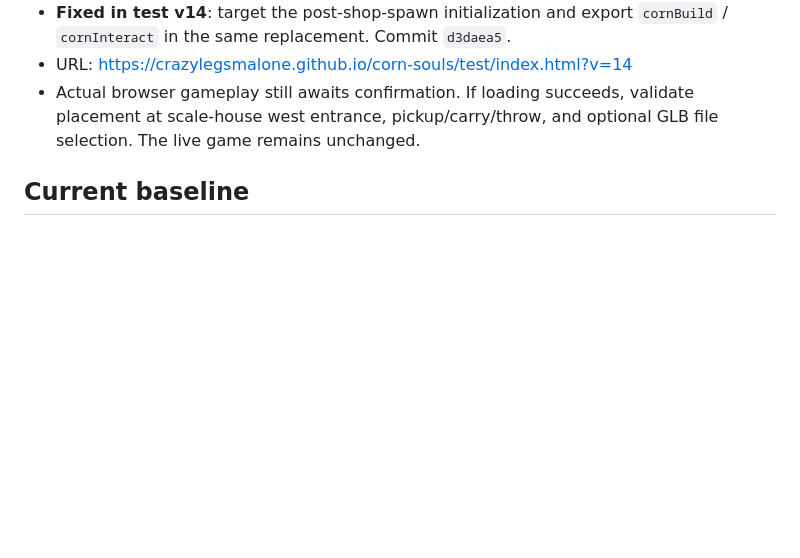
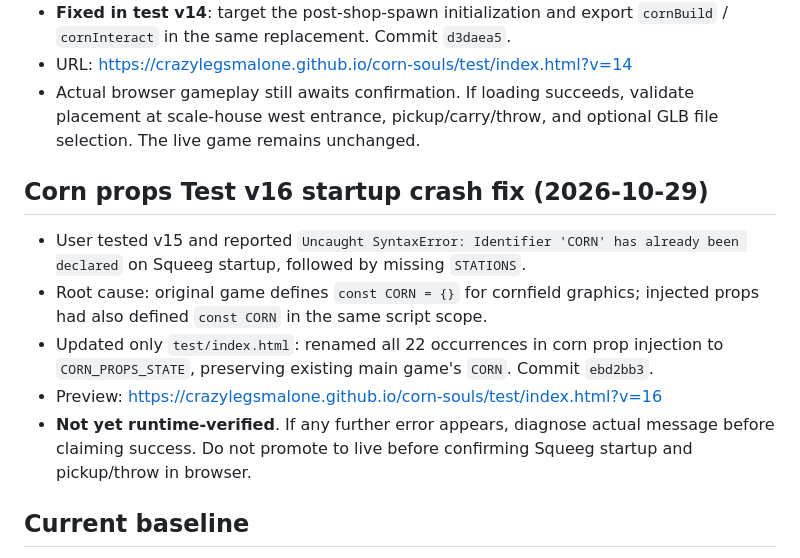
Before and after one commit to CrazyLegsMalone/corn-souls, a Markdown page: DEVELOPMENT.md, the part around the change. Rendered like a GitHub page; blank space fills up the shorter version.

Commit message:
docs: record CORN variable collision and test v16 fix

```diff
--- a/DEVELOPMENT.md
+++ b/DEVELOPMENT.md
@@ -76,6 +76,13 @@ This file is the shared development log for work done with Claude, ChatGPT, or a
 - URL: https://crazylegsmalone.github.io/corn-souls/test/index.html?v=14
 - Actual browser gameplay still awaits confirmation. If loading succeeds, validate placement at scale-house west entrance, pickup/carry/throw, and optional GLB file selection. The live game remains unchanged.
 
+## Corn props Test v16 startup crash fix (2026-10-29)
+- User tested v15 and reported `Uncaught SyntaxError: Identifier 'CORN' has already been declared` on Squeeg startup, followed by missing `STATIONS`.
+- Root cause: original game defines `const CORN = {}` for cornfield graphics; injected props had also defined `const CORN` in the same script scope.
+- Updated only `test/index.html`: renamed all 22 occurrences in corn prop injection to `CORN_PROPS_STATE`, preserving existing main game's `CORN`. Commit `ebd2bb3`.
+- Preview: https://crazylegsmalone.github.io/corn-souls/test/index.html?v=16
+- **Not yet runtime-verified**. If any further error appears, diagnose actual message before claiming success. Do not promote to live before confirming Squeeg startup and pickup/throw in browser.
+
 ## Current baseline
 - Repository: https://github.com/CrazyLegsMalone/corn-souls
 - Last verified version at creation: **1.91**
```
